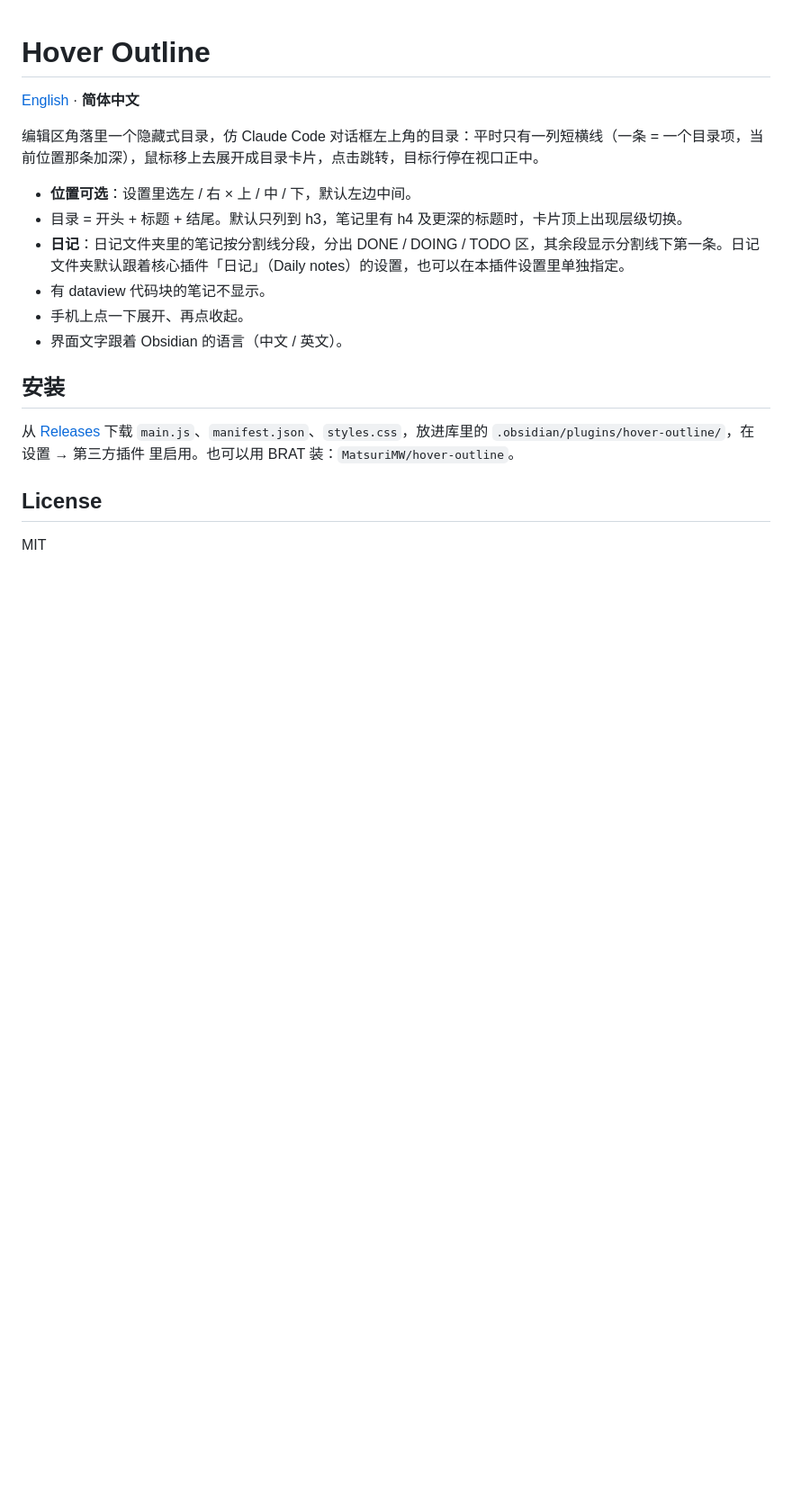
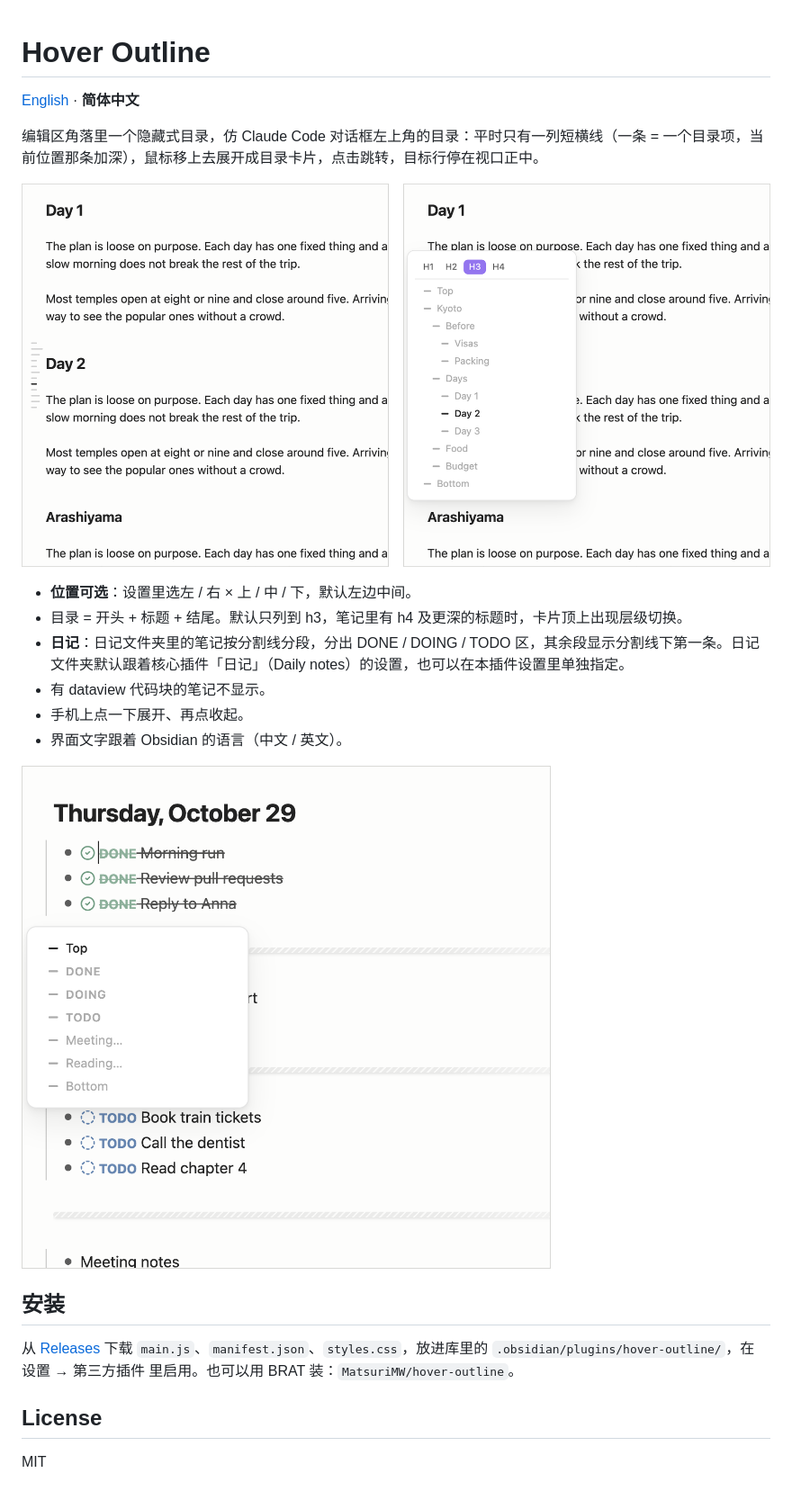
Before and after one commit to MatsuriMW/hover-outline, a Markdown page: README.zh-CN.md, the part around the change. Shown at 90% size. Rendered like a GitHub page; pictures changed too: docs/hover.png (added), docs/journal.png (added); blank space fills up the shorter version.

```diff
--- a/README.zh-CN.md
+++ b/README.zh-CN.md
@@ -3,6 +3,8 @@
 [English](./README.md) · **简体中文**
 
 编辑区角落里一个隐藏式目录，仿 Claude Code 对话框左上角的目录：平时只有一列短横线（一条 = 一个目录项，当前位置那条加深），鼠标移上去展开成目录卡片，点击跳转，目标行停在视口正中。
+
+![左：平时的一列短横线，当前位置那条加深。右：鼠标移上去展开的目录卡片；这篇有 h4，所以顶上有层级切换。](https://raw.githubusercontent.com/MatsuriMW/hover-outline/main/docs/hover.png)
 
 - **位置可选**：设置里选左 / 右 × 上 / 中 / 下，默认左边中间。
 - 目录 = 开头 + 标题 + 结尾。默认只列到 h3，笔记里有 h4 及更深的标题时，卡片顶上出现层级切换。
@@ -11,6 +13,8 @@
 - 手机上点一下展开、再点收起。
 - 界面文字跟着 Obsidian 的语言（中文 / 英文）。
 
+![日记：卡片列出 DONE / DOING / TODO 三个分区，其余各段显示分割线下第一条。](https://raw.githubusercontent.com/MatsuriMW/hover-outline/main/docs/journal.png)
+
 ## 安装
 
 从 [Releases](https://github.com/MatsuriMW/hover-outline/releases) 下载 `main.js`、`manifest.json`、`styles.css`，放进库里的 `.obsidian/plugins/hover-outline/`，在 设置 → 第三方插件 里启用。也可以用 BRAT 装：`MatsuriMW/hover-outline`。
```
Also changed, not shown: README.md (+4 -0 lines).
